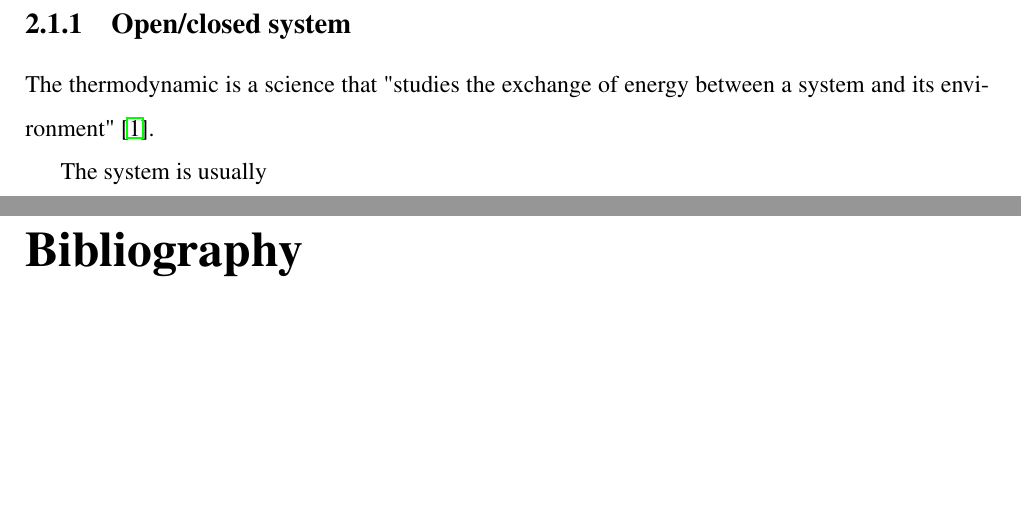
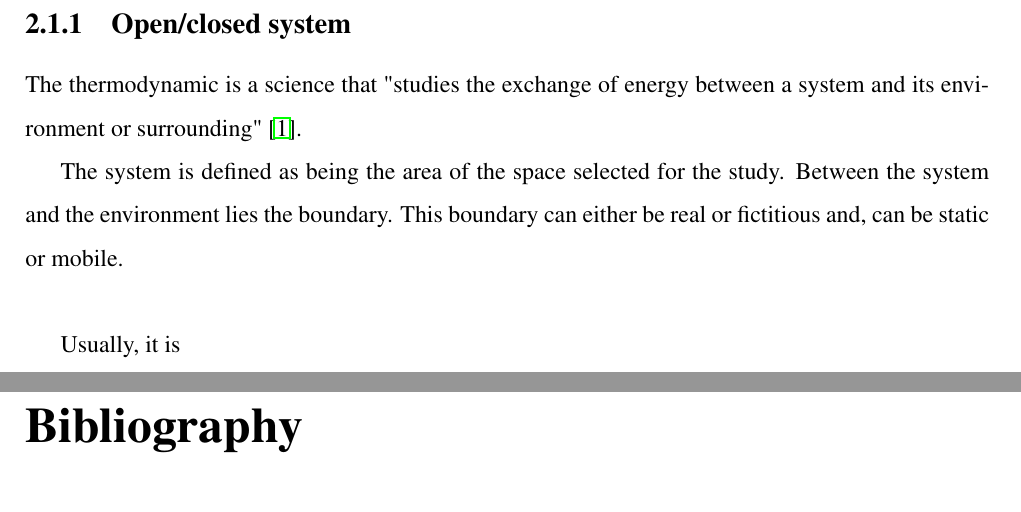
Before and after one commit to Boreas3/TFE, a LaTeX document (main.tex): two parts of pages 5 and 6 of 6, joined at a grey line, cut so that both start at the same text, the shorter picture padded with empty space. Compiled offline with pdfLaTeX.

Commit message:
Updates from Overleaf

```diff
--- a/main.tex
+++ b/main.tex
@@ -52,9 +52,12 @@ This problematic will be covered by this chapter, which will introduce step-by-s
 Starting from very fundamental notions, those will allow to explain more complex concept that will be applied in this work.
 
 \subsection{Open/closed system}
-The thermodynamic is a science that "studies the exchange of energy between a system and its environment" \cite{thermoApp_1}.
+The thermodynamic is a science that "studies the exchange of energy between a system and its environment or surrounding" \cite{thermoApp_1}.
 
-The system is usually
+The system is defined as being the area of the space selected for the study. Between the system and the environment lies the boundary. This boundary can either be real or fictitious and, can be static or mobile.\\
+
+Usually, it is
+
 
 
 
```
